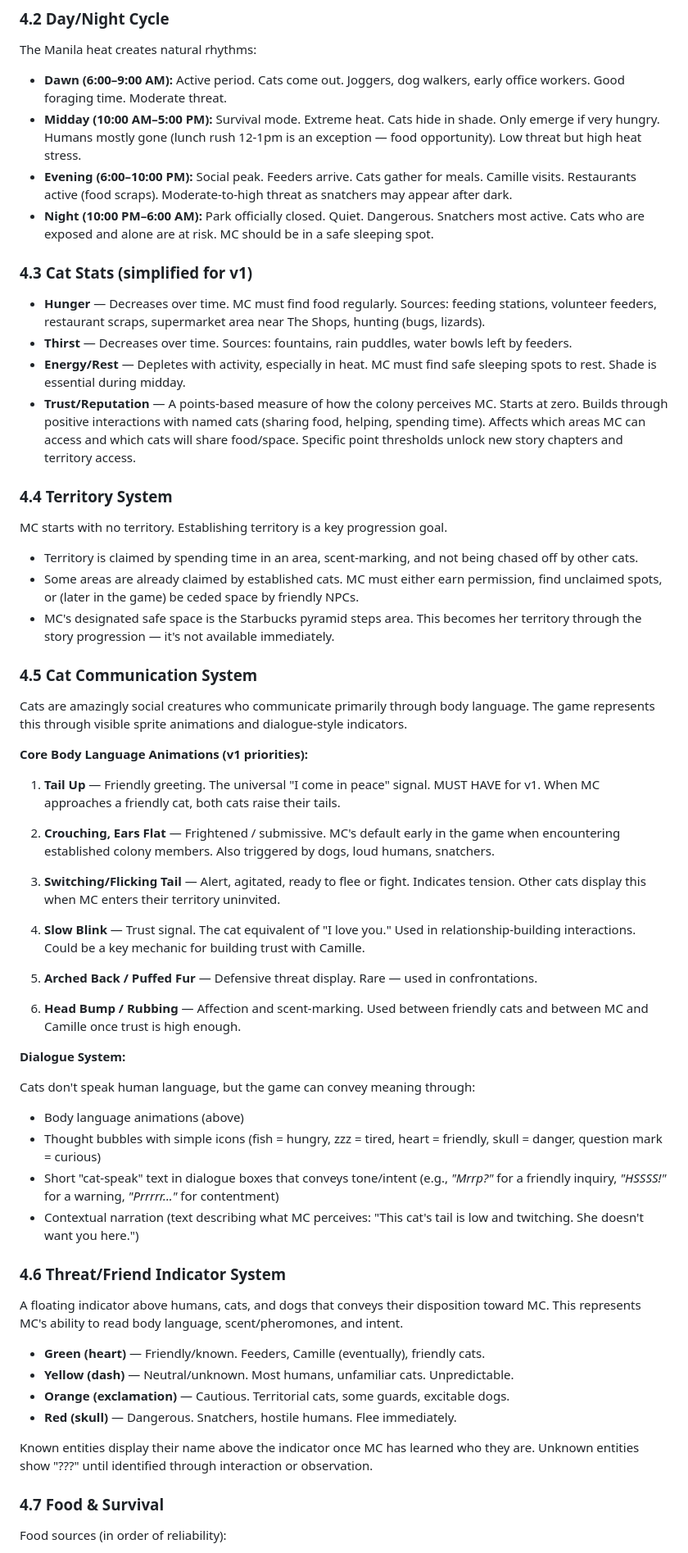
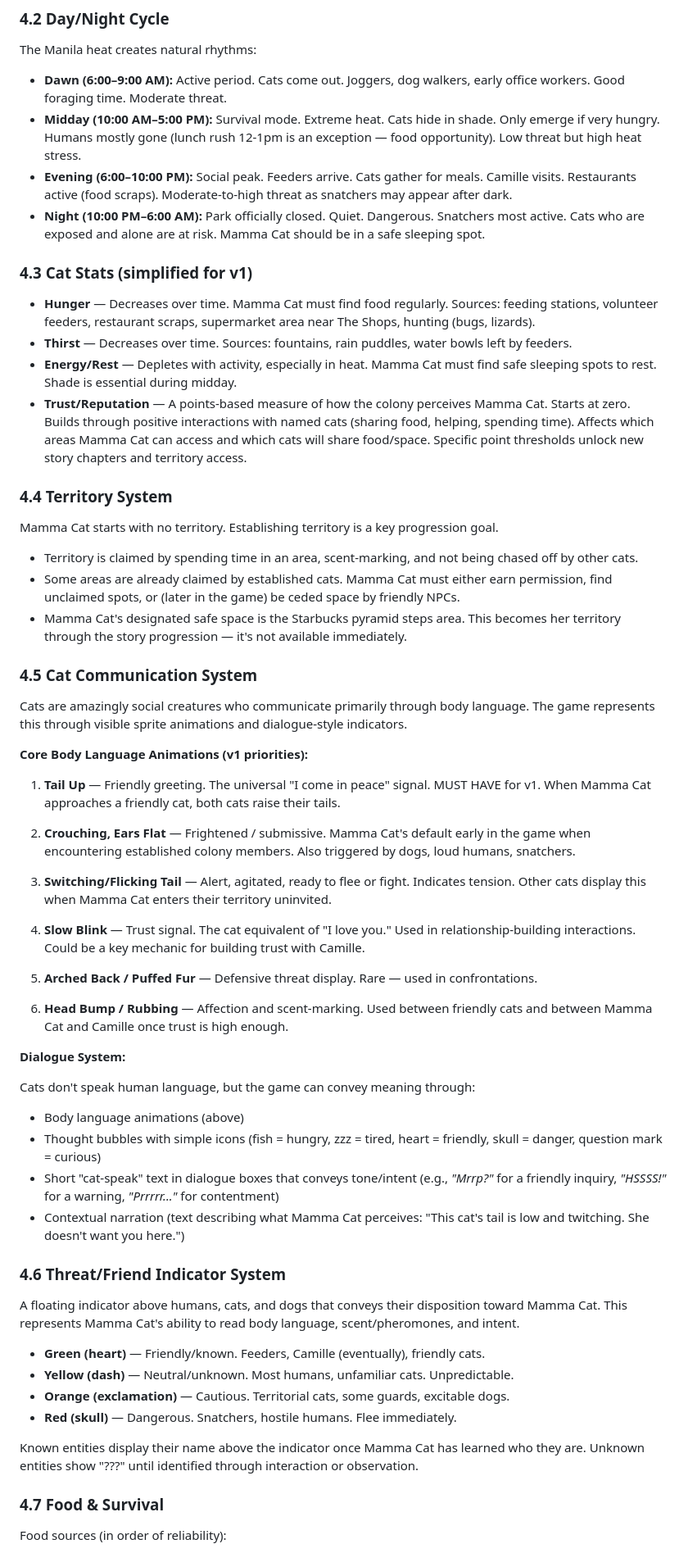
Before and after one commit to manu72/ayala, a Markdown page: docs/Ayala_GDD_v0.1.md, the part around one of its changes. Shown at 82% size. GitHub-like rendering.

```diff
--- a/docs/Ayala_GDD_v0.1.md
+++ b/docs/Ayala_GDD_v0.1.md
@@ -170,22 +174,22 @@ The Manila heat creates natural rhythms:
 - **Dawn (6:00–9:00 AM):** Active period. Cats come out. Joggers, dog walkers, early office workers. Good foraging time. Moderate threat.
 - **Midday (10:00 AM–5:00 PM):** Survival mode. Extreme heat. Cats hide in shade. Only emerge if very hungry. Humans mostly gone (lunch rush 12-1pm is an exception — food opportunity). Low threat but high heat stress.
 - **Evening (6:00–10:00 PM):** Social peak. Feeders arrive. Cats gather for meals. Camille visits. Restaurants active (food scraps). Moderate-to-high threat as snatchers may appear after dark.
-- **Night (10:00 PM–6:00 AM):** Park officially closed. Quiet. Dangerous. Snatchers most active. Cats who are exposed and alone are at risk. MC should be in a safe sleeping spot.
+- **Night (10:00 PM–6:00 AM):** Park officially closed. Quiet. Dangerous. Snatchers most active. Cats who are exposed and alone are at risk. Mamma Cat should be in a safe sleeping spot.
 
 ### 4.3 Cat Stats (simplified for v1)
 
-- **Hunger** — Decreases over time. MC must find food regularly. Sources: feeding stations, volunteer feeders, restaurant scraps, supermarket area near The Shops, hunting (bugs, lizards).
+- **Hunger** — Decreases over time. Mamma Cat must find food regularly. Sources: feeding stations, volunteer feeders, restaurant scraps, supermarket area near The Shops, hunting (bugs, lizards).
 - **Thirst** — Decreases over time. Sources: fountains, rain puddles, water bowls left by feeders.
-- **Energy/Rest** — Depletes with activity, especially in heat. MC must find safe sleeping spots to rest. Shade is essential during midday.
-- **Trust/Reputation** — A points-based measure of how the colony perceives MC. Starts at zero. Builds through positive interactions with named cats (sharing food, helping, spending time). Affects which areas MC can access and which cats will share food/space. Specific point thresholds unlock new story chapters and territory access.
+- **Energy/Rest** — Depletes with activity, especially in heat. Mamma Cat must find safe sleeping spots to rest. Shade is essential during midday.
+- **Trust/Reputation** — A points-based measure of how the colony perceives Mamma Cat. Starts at zero. Builds through positive interactions with named cats (sharing food, helping, spending time). Affects which areas Mamma Cat can access and which cats will share food/space. Specific point thresholds unlock new story chapters and territory access.
 
 ### 4.4 Territory System
 
-MC starts with no territory. Establishing territory is a key progression goal.
+Mamma Cat starts with no territory. Establishing territory is a key progression goal.
 
 - Territory is claimed by spending time in an area, scent-marking, and not being chased off by other cats.
-- Some areas are already claimed by established cats. MC must either earn permission, find unclaimed spots, or (later in the game) be ceded space by friendly NPCs.
-- MC's designated safe space is the Starbucks pyramid steps area. This becomes her territory through the story progression — it's not available immediately.
+- Some areas are already claimed by established cats. Mamma Cat must either earn permission, find unclaimed spots, or (later in the game) be ceded space by friendly NPCs.
+- Mamma Cat's designated safe space is the Starbucks pyramid steps area. This becomes her territory through the story progression — it's not available immediately.
 
 ### 4.5 Cat Communication System
 
@@ -193,36 +197,37 @@ Cats are amazingly social creatures who communicate primarily through body langu
 
 **Core Body Language Animations (v1 priorities):**
 
-1. **Tail Up** — Friendly greeting. The universal "I come in peace" signal. MUST HAVE for v1. When MC approaches a friendly cat, both cats raise their tails.
+1. **Tail Up** — Friendly greeting. The universal "I come in peace" signal. MUST HAVE for v1. When Mamma Cat approaches a friendly cat, both cats raise their tails.
 
-2. **Crouching, Ears Flat** — Frightened / submissive. MC's default early in the game when encountering established colony members. Also triggered by dogs, loud humans, snatchers.
+2. **Crouching, Ears Flat** — Frightened / submissive. Mamma Cat's default early in the game when encountering established colony members. Also triggered by dogs, loud humans, snatchers.
 
-3. **Switching/Flicking Tail** — Alert, agitated, ready to flee or fight. Indicates tension. Other cats display this when MC enters their territory uninvited.
+3. **Switching/Flicking Tail** — Alert, agitated, ready to flee or fight. Indicates tension. Other cats display this when Mamma Cat enters their territory uninvited.
 
 4. **Slow Blink** — Trust signal. The cat equivalent of "I love you." Used in relationship-building interactions. Could be a key mechanic for building trust with Camille.
 
 5. **Arched Back / Puffed Fur** — Defensive threat display. Rare — used in confrontations.
 
-6. **Head Bump / Rubbing** — Affection and scent-marking. Used between friendly cats and between MC and Camille once trust is high enough.
+6. **Head Bump / Rubbing** — Affection and scent-marking. Used between friendly cats and between Mamma Cat and Camille once trust is high enough.
 
 **Dialogue System:**
 
 Cats don't speak human language, but the game can convey meaning through:
+
 - Body language animations (above)
 - Thought bubbles with simple icons (fish = hungry, zzz = tired, heart = friendly, skull = danger, question mark = curious)
-- Short "cat-speak" text in dialogue boxes that conveys tone/intent (e.g., *"Mrrp?"* for a friendly inquiry, *"HSSSS!"* for a warning, *"Prrrrr..."* for contentment)
-- Contextual narration (text describing what MC perceives: "This cat's tail is low and twitching. She doesn't want you here.")
+- Short "cat-speak" text in dialogue boxes that conveys tone/intent (e.g., _"Mrrp?"_ for a friendly inquiry, _"HSSSS!"_ for a warning, _"Prrrrr..."_ for contentment)
+- Contextual narration (text describing what Mamma Cat perceives: "This cat's tail is low and twitching. She doesn't want you here.")
 
 ### 4.6 Threat/Friend Indicator System
 
-A floating indicator above humans, cats, and dogs that conveys their disposition toward MC. This represents MC's ability to read body language, scent/pheromones, and intent.
+A floating indicator above humans, cats, and dogs that conveys their disposition toward Mamma Cat. This represents Mamma Cat's ability to read body language, scent/pheromones, and intent.
 
 - **Green (heart)** — Friendly/known. Feeders, Camille (eventually), friendly cats.
 - **Yellow (dash)** — Neutral/unknown. Most humans, unfamiliar cats. Unpredictable.
 - **Orange (exclamation)** — Cautious. Territorial cats, some guards, excitable dogs.
 - **Red (skull)** — Dangerous. Snatchers, hostile humans. Flee immediately.
 
-Known entities display their name above the indicator once MC has learned who they are. Unknown entities show "???" until identified through interaction or observation.
+Known entities display their name above the indicator once Mamma Cat has learned who they are. Unknown entities show "???" until identified through interaction or observation.
 
 ### 4.7 Food & Survival
 
```
Also changed, not shown: other parts of docs/Ayala_GDD_v0.1.md (+76 -54 lines), README.md (+17 -16 lines), docs/Phase1_Claude_Code_Brief.md (+27 -7 lines).
